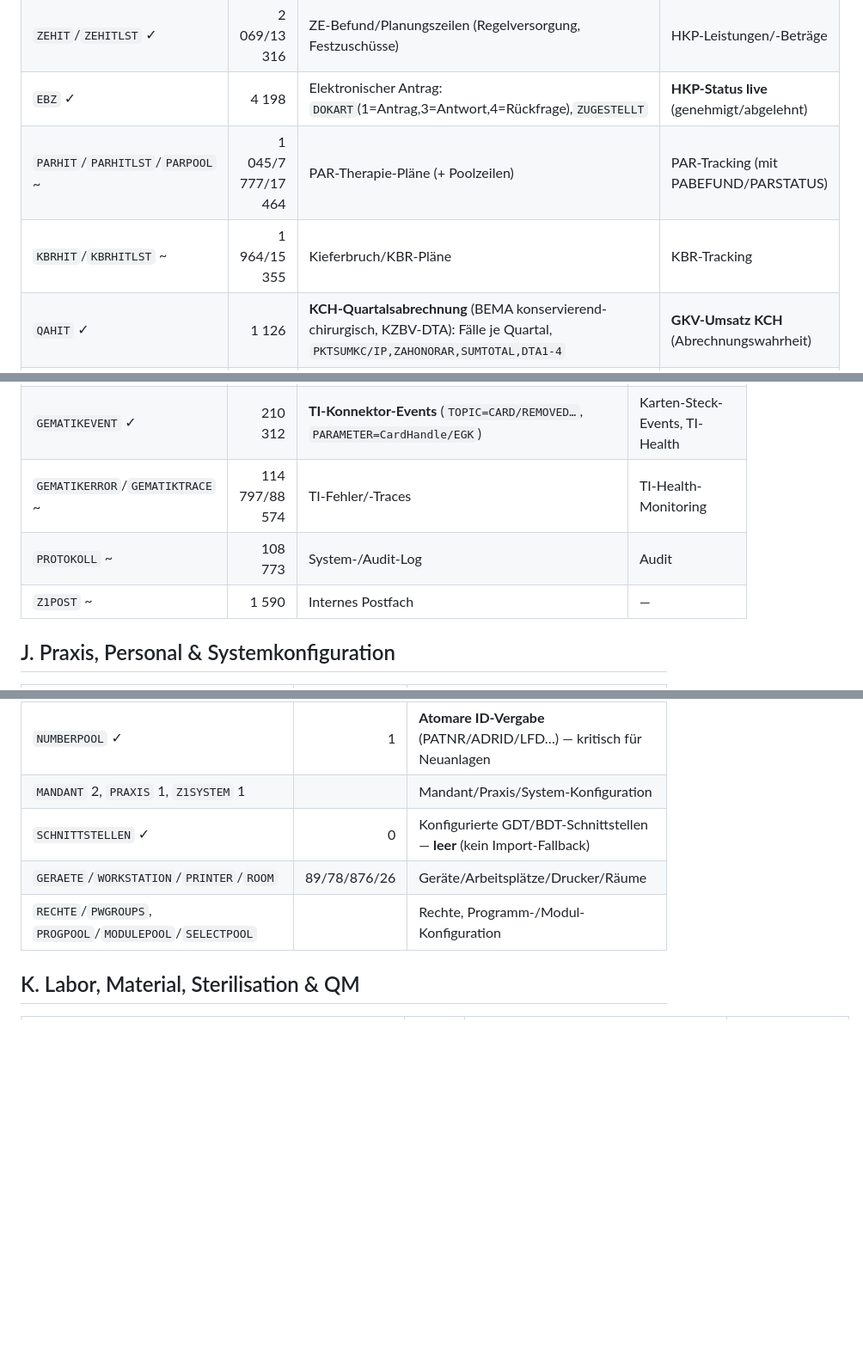
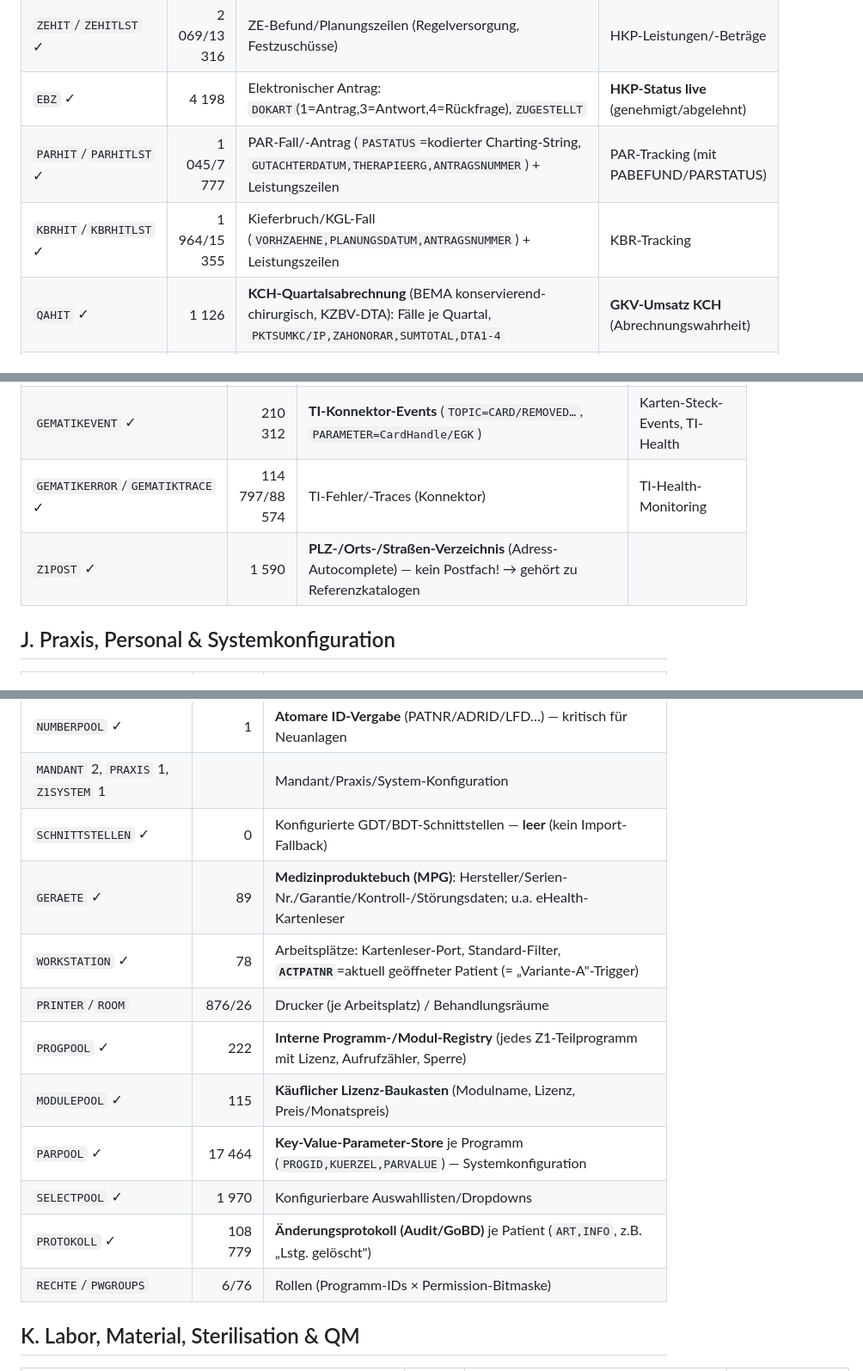
Before and after one commit to IntensivKontakt/praxishub-connector, a Markdown page: docs/Z1-SCHEMA.md, 3 parts joined by grey strips. Shown at 86% size. Rendered like a GitHub page; blank space fills up the shorter version.

```diff
--- a/docs/Z1-SCHEMA.md
+++ b/docs/Z1-SCHEMA.md
@@ -83,8 +83,8 @@ erschlossen · ? unklar/ungeprüft.
 | `ZPLAN` ✓ | 12 487 | Planköpfe (ZE/HKP): `PLANART,KASSENPLAN,ANTRAGSNUMMER,LEBID` | HKP-Tracking (Fall-Status) |
 | `ZEHIT`/`ZEHITLST` ✓ | 2 069/13 316 | ZE-Befund/Planungszeilen (Regelversorgung, Festzuschüsse) | HKP-Leistungen/-Beträge |
 | `EBZ` ✓ | 4 198 | Elektronischer Antrag: `DOKART`(1=Antrag,3=Antwort,4=Rückfrage),`ZUGESTELLT` | **HKP-Status live** (genehmigt/abgelehnt) |
-| `PARHIT`/`PARHITLST`/`PARPOOL` ~ | 1 045/7 777/17 464 | PAR-Therapie-Pläne (+ Poolzeilen) | PAR-Tracking (mit PABEFUND/PARSTATUS) |
-| `KBRHIT`/`KBRHITLST` ~ | 1 964/15 355 | Kieferbruch/KBR-Pläne | KBR-Tracking |
+| `PARHIT`/`PARHITLST` ✓ | 1 045/7 777 | PAR-Fall/-Antrag (`PASTATUS`=kodierter Charting-String, `GUTACHTERDATUM,THERAPIEERG,ANTRAGSNUMMER`) + Leistungszeilen | PAR-Tracking (mit PABEFUND/PARSTATUS) |
+| `KBRHIT`/`KBRHITLST` ✓ | 1 964/15 355 | Kieferbruch/KGL-Fall (`VORHZAEHNE,PLANUNGSDATUM,ANTRAGSNUMMER`) + Leistungszeilen | KBR-Tracking |
 | `QAHIT` ✓ | 1 126 | **KCH-Quartalsabrechnung** (BEMA konservierend-chirurgisch, KZBV-DTA): Fälle je Quartal, `PKTSUMKC/IP,ZAHONORAR,SUMTOTAL,DTA1-4` | **GKV-Umsatz KCH** (Abrechnungswahrheit) |
 | `KFOHIT` 0, `HMPREIS` 0 | | KFO-Pläne (leer — kein KFO) | — |
 
@@ -132,9 +132,8 @@ erschlossen · ? unklar/ungeprüft.
 |---|--:|---|---|
 | `KOMLEMAIL` ✓ | 6 784 | **KIM-Mail-Store** je Patient (`MAILFROM/TO,SUBJECT,MESSAGEID,DIENSTKENNUNG`). `SUBJECT=EEBZ0_…ZE…` → enthält **EBZ-HKP-Nachrichten** | KIM/EBZ-Alternativquelle (HKP-Einreichung/-Antwort) |
 | `GEMATIKEVENT` ✓ | 210 312 | **TI-Konnektor-Events** (`TOPIC=CARD/REMOVED…`, `PARAMETER=CardHandle/EGK`) | Karten-Steck-Events, TI-Health |
-| `GEMATIKERROR`/`GEMATIKTRACE` ~ | 114 797/88 574 | TI-Fehler/-Traces | TI-Health-Monitoring |
-| `PROTOKOLL` ~ | 108 773 | System-/Audit-Log | Audit |
-| `Z1POST` ~ | 1 590 | Internes Postfach | — |
+| `GEMATIKERROR`/`GEMATIKTRACE` ✓ | 114 797/88 574 | TI-Fehler/-Traces (Konnektor) | TI-Health-Monitoring |
+| `Z1POST` ✓ | 1 590 | **PLZ-/Orts-/Straßen-Verzeichnis** (Adress-Autocomplete) — kein Postfach! → gehört zu Referenzkatalogen |
 
 ## J. Praxis, Personal & Systemkonfiguration
 
@@ -145,8 +144,15 @@ erschlossen · ? unklar/ungeprüft.
 | `NUMBERPOOL` ✓ | 1 | **Atomare ID-Vergabe** (PATNR/ADRID/LFD…) — kritisch für Neuanlagen |
 | `MANDANT` 2, `PRAXIS` 1, `Z1SYSTEM` 1 | | Mandant/Praxis/System-Konfiguration |
 | `SCHNITTSTELLEN` ✓ | 0 | Konfigurierte GDT/BDT-Schnittstellen — **leer** (kein Import-Fallback) |
-| `GERAETE`/`WORKSTATION`/`PRINTER`/`ROOM` | 89/78/876/26 | Geräte/Arbeitsplätze/Drucker/Räume |
-| `RECHTE`/`PWGROUPS`, `PROGPOOL`/`MODULEPOOL`/`SELECTPOOL` | | Rechte, Programm-/Modul-Konfiguration |
+| `GERAETE` ✓ | 89 | **Medizinproduktebuch (MPG)**: Hersteller/Serien-Nr./Garantie/Kontroll-/Störungsdaten; u.a. eHealth-Kartenleser |
+| `WORKSTATION` ✓ | 78 | Arbeitsplätze: Kartenleser-Port, Standard-Filter, **`ACTPATNR`**=aktuell geöffneter Patient (= „Variante-A"-Trigger) |
+| `PRINTER`/`ROOM` | 876/26 | Drucker (je Arbeitsplatz) / Behandlungsräume |
+| `PROGPOOL` ✓ | 222 | **Interne Programm-/Modul-Registry** (jedes Z1-Teilprogramm mit Lizenz, Aufrufzähler, Sperre) |
+| `MODULEPOOL` ✓ | 115 | **Käuflicher Lizenz-Baukasten** (Modulname, Lizenz, Preis/Monatspreis) |
+| `PARPOOL` ✓ | 17 464 | **Key-Value-Parameter-Store** je Programm (`PROGID,KUERZEL,PARVALUE`) — Systemkonfiguration |
+| `SELECTPOOL` ✓ | 1 970 | Konfigurierbare Auswahllisten/Dropdowns |
+| `PROTOKOLL` ✓ | 108 779 | **Änderungsprotokoll (Audit/GoBD)** je Patient (`ART,INFO`, z.B. „Lstg. gelöscht") |
+| `RECHTE`/`PWGROUPS` | 6/76 | Rollen (Programm-IDs × Permission-Bitmaske) |
 
 ## K. Labor, Material, Sterilisation & QM
 
```
Also changed, not shown: docs/PVS-ARCHITEKTUR.md (added, +243 -0 lines).
